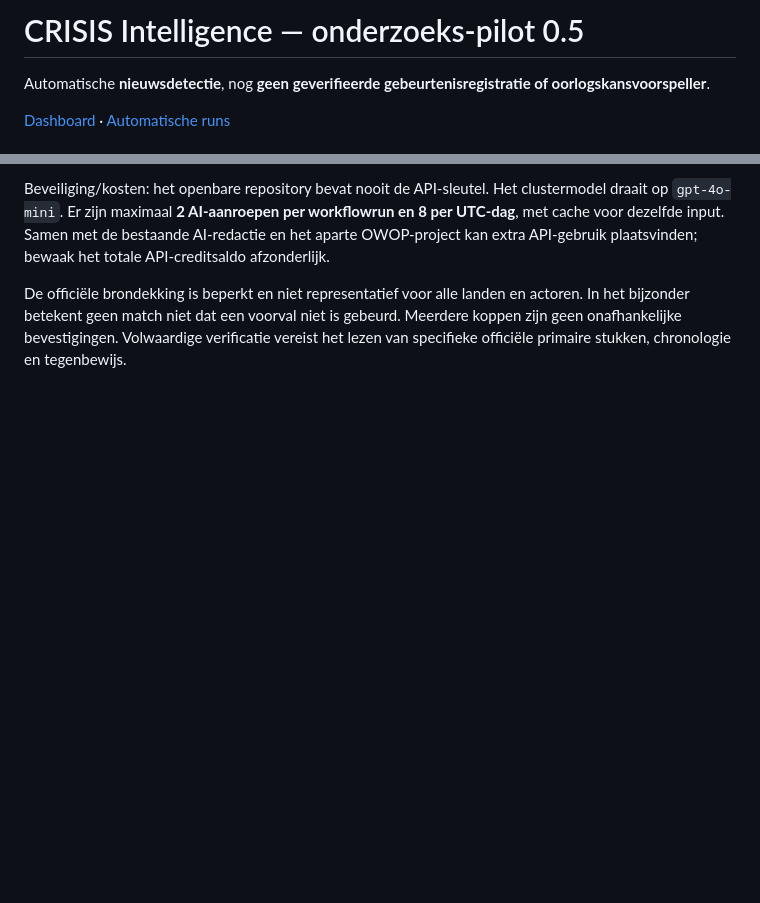
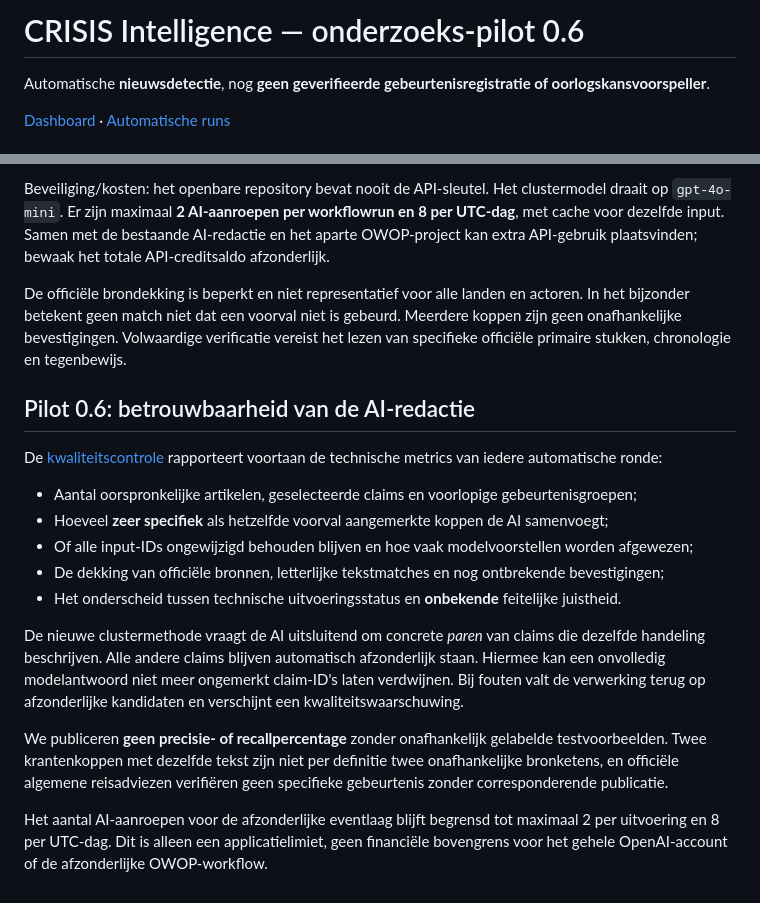
Before and after one commit to BjornBruinsma/crisis-intelligence-pilot, a Markdown page: README.md, 2 parts joined by grey strips. Drawn GitHub-style; blank space fills up the shorter version.

Commit message:
Document conservative clustering and quality audit limitations

```diff
--- a/README.md
+++ b/README.md
@@ -1,4 +1,4 @@
-# CRISIS Intelligence — onderzoeks-pilot 0.5
+# CRISIS Intelligence — onderzoeks-pilot 0.6
 
 Automatische **nieuwsdetectie**, nog **geen geverifieerde gebeurtenisregistratie of oorlogskansvoorspeller**.
 
@@ -90,3 +90,29 @@ De automatische GitHub-workflow doet na de AI-nieuwsselectie nu het volgende:
 Beveiliging/kosten: het openbare repository bevat nooit de API-sleutel. Het clustermodel draait op `gpt-4o-mini`. Er zijn maximaal **2 AI-aanroepen per workflowrun en 8 per UTC-dag**, met cache voor dezelfde input. Samen met de bestaande AI-redactie en het aparte OWOP-project kan extra API-gebruik plaatsvinden; bewaak het totale API-creditsaldo afzonderlijk.
 
 De officiële brondekking is beperkt en niet representatief voor alle landen en actoren. In het bijzonder betekent geen match niet dat een voorval niet is gebeurd. Meerdere koppen zijn geen onafhankelijke bevestigingen. Volwaardige verificatie vereist het lezen van specifieke officiële primaire stukken, chronologie en tegenbewijs.
+
+## Pilot 0.6: betrouwbaarheid van de AI-redactie
+
+De [kwaliteitscontrole](https://bjornbruinsma.github.io/crisis-intelligence-pilot/quality.html)
+rapporteert voortaan de technische metrics van iedere automatische ronde:
+
+- Aantal oorspronkelijke artikelen, geselecteerde claims en voorlopige gebeurtenisgroepen;
+- Hoeveel **zeer specifiek** als hetzelfde voorval aangemerkte koppen de AI samenvoegt;
+- Of alle input-IDs ongewijzigd behouden blijven en hoe vaak modelvoorstellen worden afgewezen;
+- De dekking van officiële bronnen, letterlijke tekstmatches en nog ontbrekende bevestigingen;
+- Het onderscheid tussen technische uitvoeringsstatus en **onbekende** feitelijke juistheid.
+
+De nieuwe clustermethode vraagt de AI uitsluitend om concrete *paren* van claims die dezelfde
+handeling beschrijven. Alle andere claims blijven automatisch afzonderlijk staan. Hiermee
+kan een onvolledig modelantwoord niet meer ongemerkt claim-ID's laten verdwijnen.
+Bij fouten valt de verwerking terug op afzonderlijke kandidaten en verschijnt een
+kwaliteitswaarschuwing.
+
+We publiceren **geen precisie- of recallpercentage** zonder onafhankelijk gelabelde
+testvoorbeelden. Twee krantenkoppen met dezelfde tekst zijn niet per definitie twee
+onafhankelijke bronketens, en officiële algemene reisadviezen verifiëren geen specifieke
+gebeurtenis zonder corresponderende publicatie.
+
+Het aantal AI-aanroepen voor de afzonderlijke eventlaag blijft begrensd tot maximaal
+2 per uitvoering en 8 per UTC-dag. Dit is alleen een applicatielimiet, geen financiële
+bovengrens voor het gehele OpenAI-account of de afzonderlijke OWOP-workflow.
```
